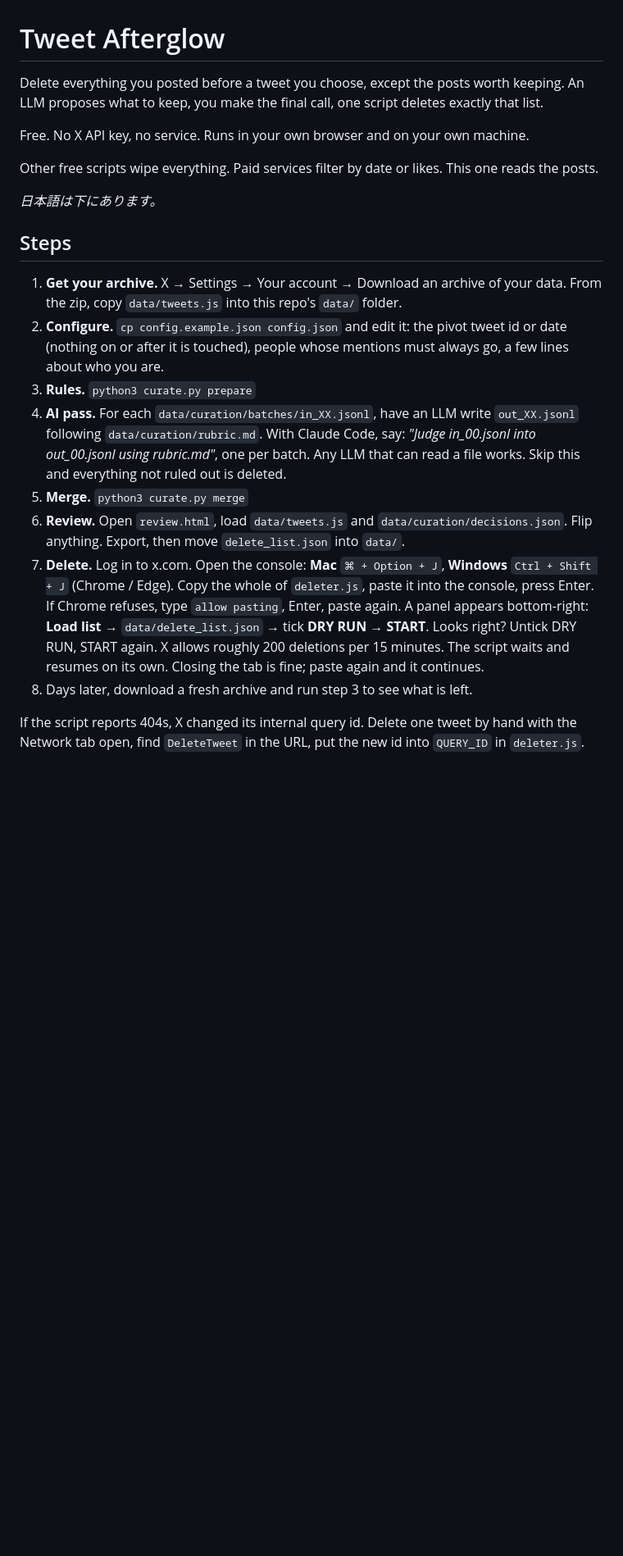
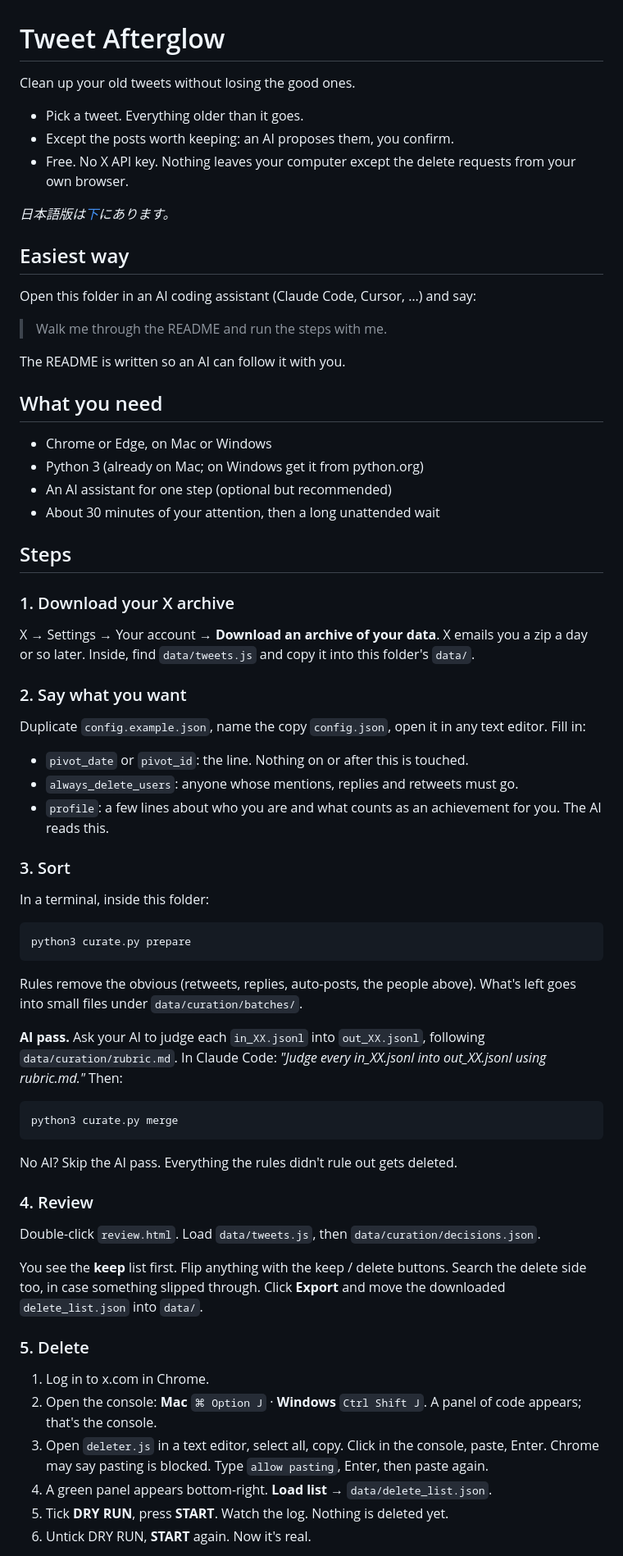
Before and after one commit to takumanakata/tweet-afterglow, a Markdown page: README.md, the part around one of its changes. Shown at 82% size. Rendered like a GitHub page; blank space fills up the shorter version.

Commit message:
README: rewrite for non-engineers, one action per line, AI-assisted path first
Co-Authored-By: Claude Fable 5.1 <noreply@anthropic.com>

````diff
--- a/README.md
+++ b/README.md
@@ -1,23 +1,73 @@
 # Tweet Afterglow
 
-Delete everything you posted before a tweet you choose, except the posts worth keeping. An LLM proposes what to keep, you make the final call, one script deletes exactly that list.
+Clean up your old tweets without losing the good ones.
 
-Free. No X API key, no service. Runs in your own browser and on your own machine.
+- Pick a tweet. Everything older than it goes.
+- Except the posts worth keeping: an AI proposes them, you confirm.
+- Free. No X API key. Nothing leaves your computer except the delete requests from your own browser.
 
-Other free scripts wipe everything. Paid services filter by date or likes. This one reads the posts.
+*日本語版は[下](#日本語)にあります。*
 
-*日本語は下にあります。*
+## Easiest way
+
+Open this folder in an AI coding assistant (Claude Code, Cursor, …) and say:
+
+> Walk me through the README and run the steps with me.
+
+The README is written so an AI can follow it with you.
+
+## What you need
+
+- Chrome or Edge, on Mac or Windows
+- Python 3 (already on Mac; on Windows get it from python.org)
+- An AI assistant for one step (optional but recommended)
+- About 30 minutes of your attention, then a long unattended wait
 
 ## Steps
 
-1. **Get your archive.** X → Settings → Your account → Download an archive of your data. From the zip, copy `data/tweets.js` into this repo's `data/` folder.
-2. **Configure.** `cp config.example.json config.json` and edit it: the pivot tweet id or date (nothing on or after it is touched), people whose mentions must always go, a few lines about who you are.
-3. **Rules.** `python3 curate.py prepare`
-4. **AI pass.** For each `data/curation/batches/in_XX.jsonl`, have an LLM write `out_XX.jsonl` following `data/curation/rubric.md`. With Claude Code, say: *"Judge in_00.jsonl into out_00.jsonl using rubric.md"*, one per batch. Any LLM that can read a file works. Skip this and everything not ruled out is deleted.
-5. **Merge.** `python3 curate.py merge`
-6. **Review.** Open `review.html`, load `data/tweets.js` and `data/curation/decisions.json`. Flip anything. Export, then move `delete_list.json` into `data/`.
-7. **Delete.** Log in to x.com. Open the console: **Mac** `⌘ + Option + J`, **Windows** `Ctrl + Shift + J` (Chrome / Edge). Copy the whole of `deleter.js`, paste it into the console, press Enter. If Chrome refuses, type `allow pasting`, Enter, paste again. A panel appears bottom-right: **Load list** → `data/delete_list.json` → tick **DRY RUN** → **START**. Looks right? Untick DRY RUN, START again.
-   X allows roughly 200 deletions per 15 minutes. The script waits and resumes on its own. Closing the tab is fine; paste again and it continues.
-8. Days later, download a fresh archive and run step 3 to see what is left.
+### 1. Download your X archive
 
-If the script reports 404s, X changed its internal query id. Delete one tweet by hand with the Network tab open, find `DeleteTweet` in the URL, put the new id into `QUERY_ID` in `deleter.js`.
+X → Settings → Your account → **Download an archive of your data**. X emails you a zip a day or so later. Inside, find `data/tweets.js` and copy it into this folder's `data/`.
+
+### 2. Say what you want
+
+Duplicate `config.example.json`, name the copy `config.json`, open it in any text editor. Fill in:
+
+- `pivot_date` or `pivot_id`: the line. Nothing on or after this is touched.
+- `always_delete_users`: anyone whose mentions, replies and retweets must go.
+- `profile`: a few lines about who you are and what counts as an achievement for you. The AI reads this.
+
+### 3. Sort
+
+In a terminal, inside this folder:
+
+```
+python3 curate.py prepare
+```
+
+Rules remove the obvious (retweets, replies, auto-posts, the people above). What's left goes into small files under `data/curation/batches/`.
+
+**AI pass.** Ask your AI to judge each `in_XX.jsonl` into `out_XX.jsonl`, following `data/curation/rubric.md`. In Claude Code: *"Judge every in_XX.jsonl into out_XX.jsonl using rubric.md."* Then:
+
+```
+python3 curate.py merge
+```
+
+No AI? Skip the AI pass. Everything the rules didn't rule out gets deleted.
+
+### 4. Review
+
+Double-click `review.html`. Load `data/tweets.js`, then `data/curation/decisions.json`.
+
+You see the **keep** list first. Flip anything with the keep / delete buttons. Search the delete side too, in case something slipped through. Click **Export** and move the downloaded `delete_list.json` into `data/`.
+
+### 5. Delete
+
+1. Log in to x.com in Chrome.
+2. Open the console: **Mac** `⌘ Option J` · **Windows** `Ctrl Shift J`. A panel of code appears; that's the console.
+3. Open `deleter.js` in a text editor, select all, copy. Click in the console, paste, Enter.
+   Chrome may say pasting is blocked. Type `allow pasting`, Enter, then paste again.
+4. A green panel appears bottom-right. **Load list** → `data/delete_list.json`.
+5. Tick **DRY RUN**, press **START**. Watch the log. Nothing is deleted yet.
+6. Untick DRY RUN, **START** again. Now it's real.
+
````
Also changed, not shown: other parts of README.md (+89 -17 lines).
